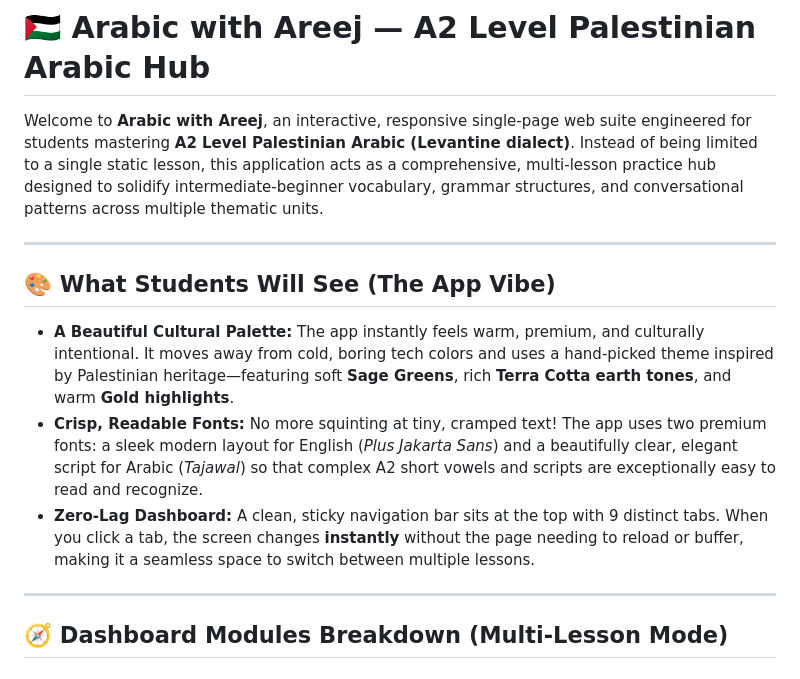
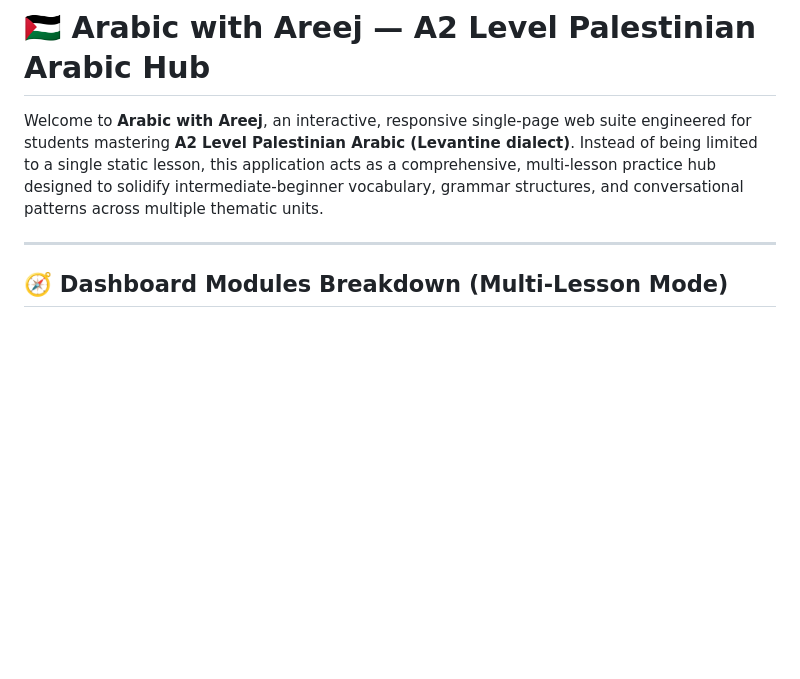
Before and after one commit to ArabiFalasteen/ArabiTime, a Markdown page: README.md, the part around the change. GitHub-like rendering; blank space fills up the shorter version.

```diff
--- a/README.md
+++ b/README.md
@@ -1,14 +1,6 @@
 # 🇵🇸 Arabic with Areej — A2 Level Palestinian Arabic Hub
 
 Welcome to **Arabic with Areej**, an interactive, responsive single-page web suite engineered for students mastering **A2 Level Palestinian Arabic (Levantine dialect)**. Instead of being limited to a single static lesson, this application acts as a comprehensive, multi-lesson practice hub designed to solidify intermediate-beginner vocabulary, grammar structures, and conversational patterns across multiple thematic units.
-
----
-
-## 🎨 What Students Will See (The App Vibe)
-
-*   **A Beautiful Cultural Palette:** The app instantly feels warm, premium, and culturally intentional. It moves away from cold, boring tech colors and uses a hand-picked theme inspired by Palestinian heritage—featuring soft **Sage Greens**, rich **Terra Cotta earth tones**, and warm **Gold highlights**.
-*   **Crisp, Readable Fonts:** No more squinting at tiny, cramped text! The app uses two premium fonts: a sleek modern layout for English (*Plus Jakarta Sans*) and a beautifully clear, elegant script for Arabic (*Tajawal*) so that complex A2 short vowels and scripts are exceptionally easy to read and recognize.
-*   **Zero-Lag Dashboard:** A clean, sticky navigation bar sits at the top with 9 distinct tabs. When you click a tab, the screen changes **instantly** without the page needing to reload or buffer, making it a seamless space to switch between multiple lessons.
 
 ---
 
```
